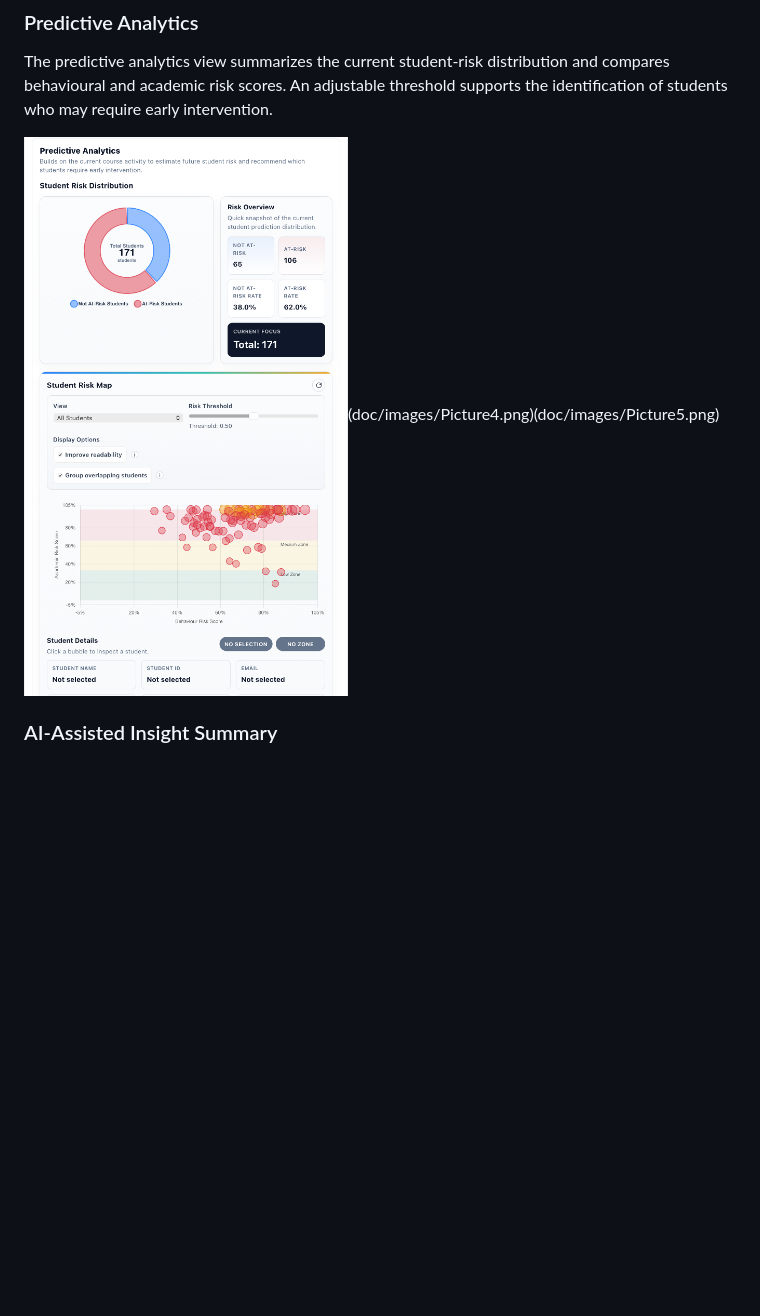
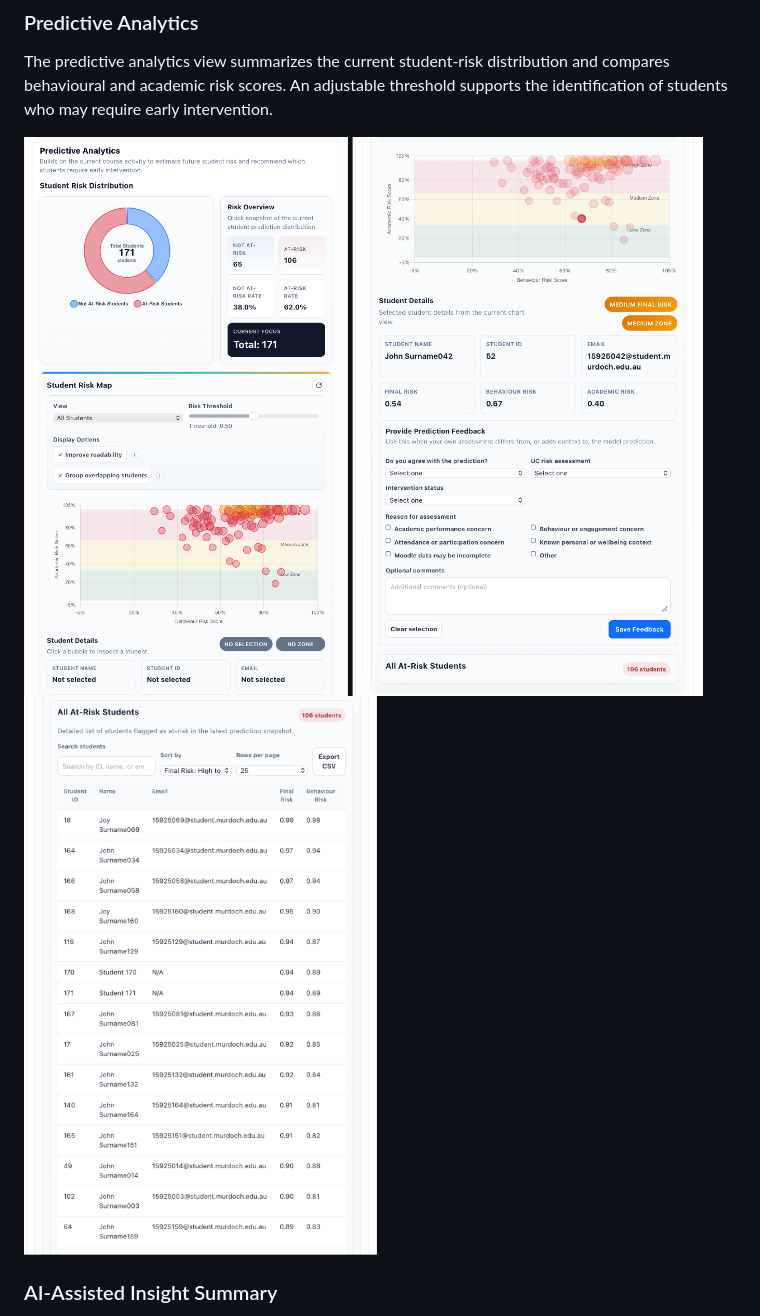
Before and after one commit to Rhea-myat/Smart-LMS-Dashboard-Moodle, a Markdown page: README.md, the part around one of its changes. Rendered like a GitHub page; blank space fills up the shorter version.

Commit message:
Update README with additional screenshots

```diff
--- a/README.md
+++ b/README.md
@@ -87,7 +88,9 @@ The unit summary provides an executive overview of student engagement, active an
 
 The predictive analytics view summarizes the current student-risk distribution and compares behavioural and academic risk scores. An adjustable threshold supports the identification of students who may require early intervention.
 
-![Student risk distribution and risk map](docs/images/Picture3.png)(doc/images/Picture4.png)(doc/images/Picture5.png)
+![Student risk distribution and risk map](docs/images/Picture3.png)
+![At Risk student detail and feedback](docs/images/Picture4.png)
+![All at risk students table](docs/images/Picture5.png)
 
 ### AI-Assisted Insight Summary
 
```
Also changed, not shown: other parts of README.md (+2 -1 lines).
